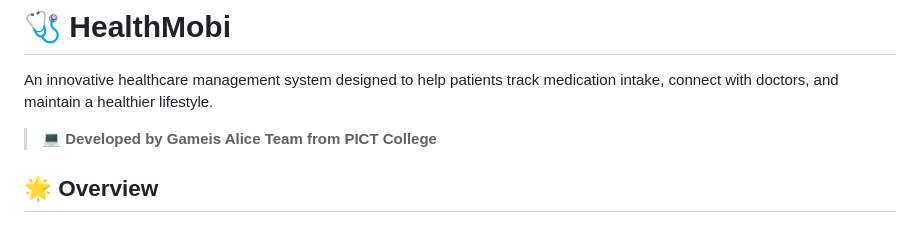
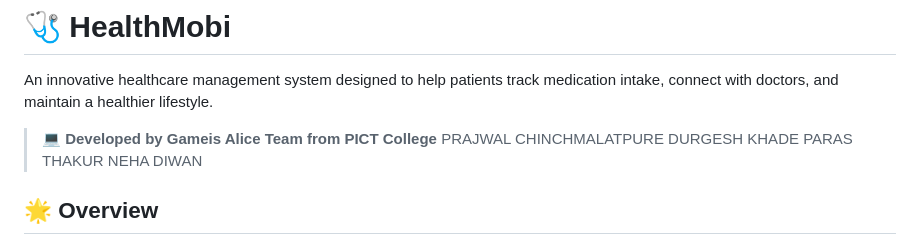
Before and after one commit to Prajwalchin/Medicine-Adherence-System, a Markdown page: README.md, the part around the change. GitHub-like rendering.

```diff
--- a/README.md
+++ b/README.md
@@ -3,6 +3,10 @@
 An innovative healthcare management system designed to help patients track medication intake, connect with doctors, and maintain a healthier lifestyle.
 
 > **💻 Developed by Gameis Alice Team from PICT College**
+> PRAJWAL CHINCHMALATPURE
+> DURGESH KHADE
+> PARAS THAKUR
+> NEHA DIWAN
 
 ## 🌟 Overview
 
```
